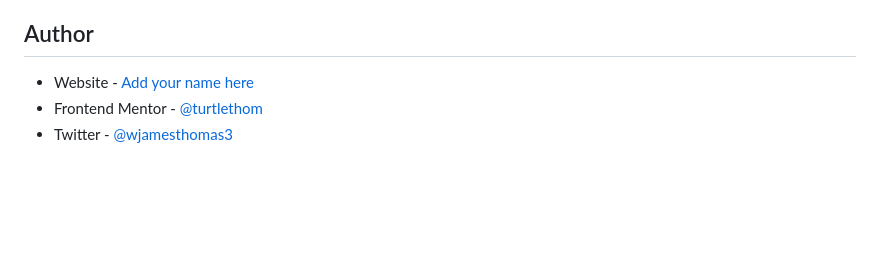
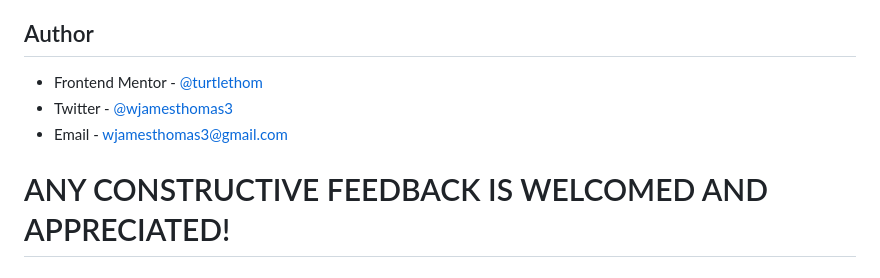
Before and after one commit to turtlethom/recipe-page, a Markdown page: README.md, the part around the change. Rendered like a GitHub page; blank space fills up the shorter version.

Commit message:
Update contact info

```diff
--- a/README.md
+++ b/README.md
@@ -117,7 +117,8 @@ Personally, I'd love to work on these concepts more:
 - [Kevin Powell](https://www.youtube.com/@KevinPowell) - By far, Kevin is the **BEST** teacher I've found when learning about the fundamentals of CSS. When it comes to simple CSS principles to more advanced techniques in web design, Kevin is the undisputed GOAT!
 
 ## Author
-
-- Website - [Add your name here](https://www.your-site.com)
 - Frontend Mentor - [@turtlethom](https://www.frontendmentor.io/profile/turtlethom)
 - Twitter - [@wjamesthomas3](https://x.com/wjamesthomas3)
+- Email - wjamesthomas3@gmail.com
+
+# ANY CONSTRUCTIVE FEEDBACK IS WELCOMED AND APPRECIATED!
```
